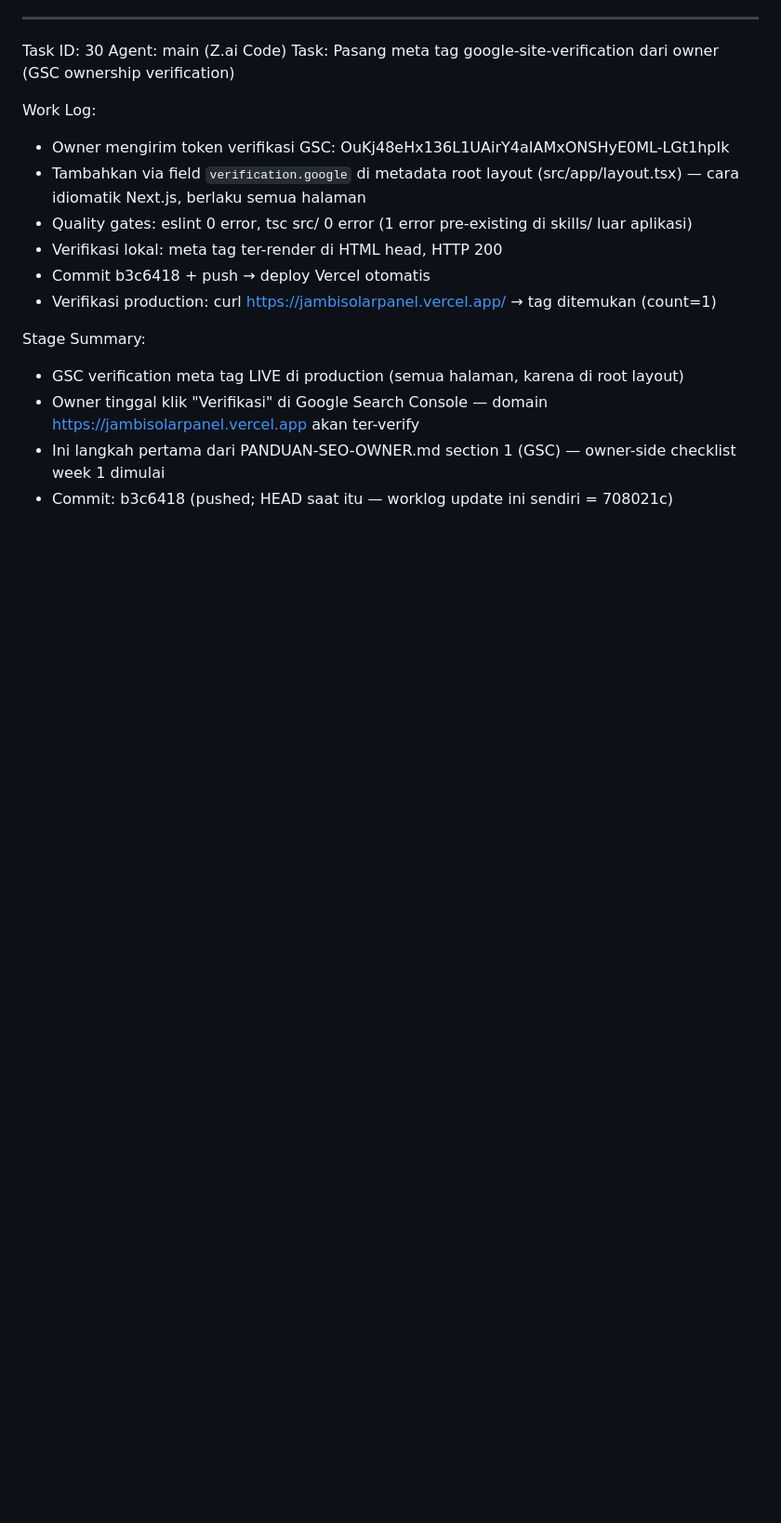
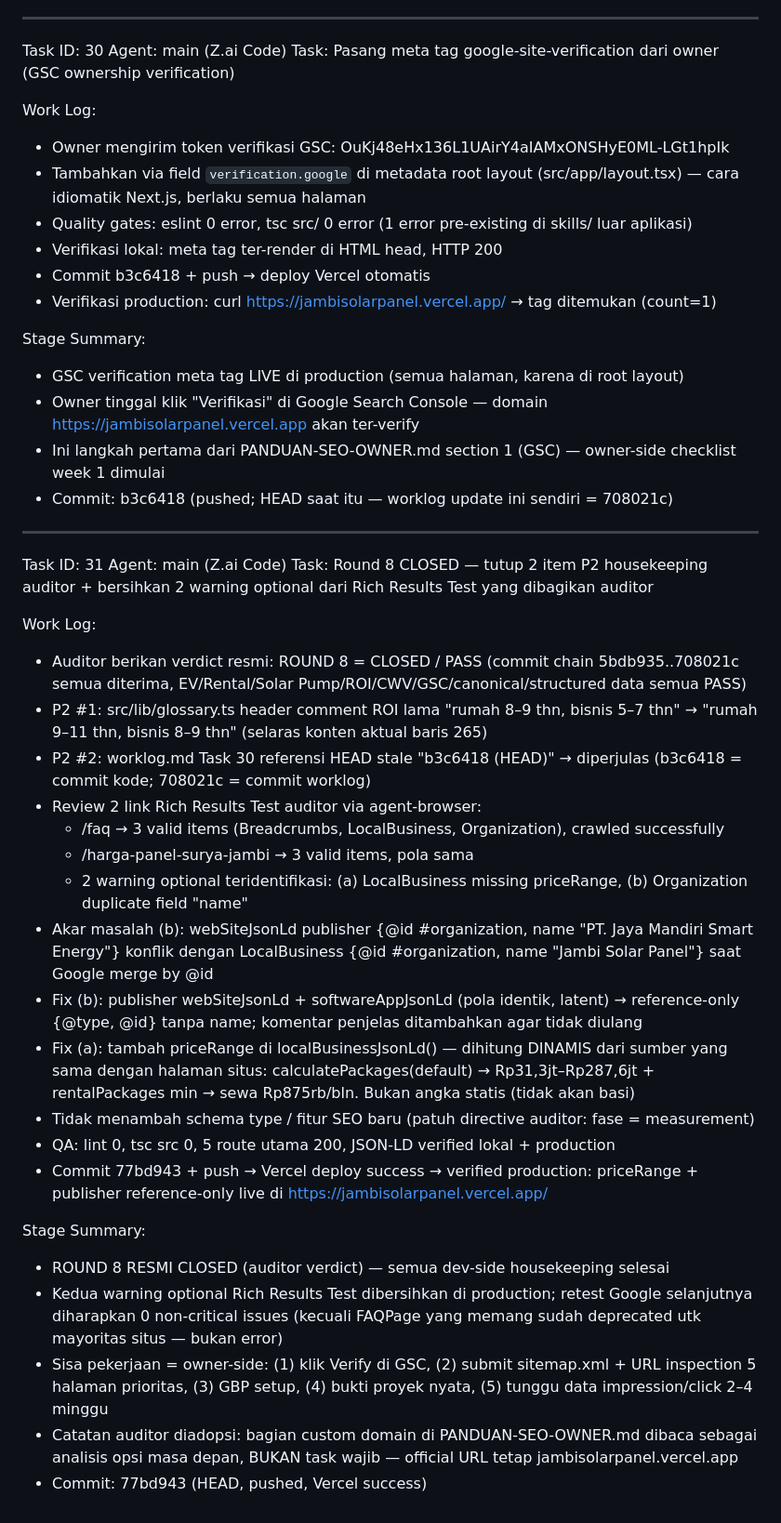
Before and after one commit to desvandi/jambisolarpanel, a Markdown page: worklog.md, the part around the change. Shown at 93% size. Rendered like a GitHub page; blank space fills up the shorter version.

Commit message:
docs(worklog): record Task 31 — Round 8 officially CLOSED, both P2 items + rich-results warnings resolved, production verified

```diff
--- a/worklog.md
+++ b/worklog.md
@@ -298,3 +298,30 @@ Stage Summary:
 - Owner tinggal klik "Verifikasi" di Google Search Console — domain https://jambisolarpanel.vercel.app akan ter-verify
 - Ini langkah pertama dari PANDUAN-SEO-OWNER.md section 1 (GSC) — owner-side checklist week 1 dimulai
 - Commit: b3c6418 (pushed; HEAD saat itu — worklog update ini sendiri = 708021c)
+
+---
+Task ID: 31
+Agent: main (Z.ai Code)
+Task: Round 8 CLOSED — tutup 2 item P2 housekeeping auditor + bersihkan 2 warning optional dari Rich Results Test yang dibagikan auditor
+
+Work Log:
+- Auditor berikan verdict resmi: ROUND 8 = CLOSED / PASS (commit chain 5bdb935..708021c semua diterima, EV/Rental/Solar Pump/ROI/CWV/GSC/canonical/structured data semua PASS)
+- P2 #1: src/lib/glossary.ts header comment ROI lama "rumah 8–9 thn, bisnis 5–7 thn" → "rumah 9–11 thn, bisnis 8–9 thn" (selaras konten aktual baris 265)
+- P2 #2: worklog.md Task 30 referensi HEAD stale "b3c6418 (HEAD)" → diperjulas (b3c6418 = commit kode; 708021c = commit worklog)
+- Review 2 link Rich Results Test auditor via agent-browser:
+  * /faq → 3 valid items (Breadcrumbs, LocalBusiness, Organization), crawled successfully
+  * /harga-panel-surya-jambi → 3 valid items, pola sama
+  * 2 warning optional teridentifikasi: (a) LocalBusiness missing priceRange, (b) Organization duplicate field "name"
+- Akar masalah (b): webSiteJsonLd publisher {@id #organization, name "PT. Jaya Mandiri Smart Energy"} konflik dengan LocalBusiness {@id #organization, name "Jambi Solar Panel"} saat Google merge by @id
+- Fix (b): publisher webSiteJsonLd + softwareAppJsonLd (pola identik, latent) → reference-only {@type, @id} tanpa name; komentar penjelas ditambahkan agar tidak diulang
+- Fix (a): tambah priceRange di localBusinessJsonLd() — dihitung DINAMIS dari sumber yang sama dengan halaman situs: calculatePackages(default) → Rp31,3jt–Rp287,6jt + rentalPackages min → sewa Rp875rb/bln. Bukan angka statis (tidak akan basi)
+- Tidak menambah schema type / fitur SEO baru (patuh directive auditor: fase = measurement)
+- QA: lint 0, tsc src 0, 5 route utama 200, JSON-LD verified lokal + production
+- Commit 77bd943 + push → Vercel deploy success → verified production: priceRange + publisher reference-only live di https://jambisolarpanel.vercel.app/
+
+Stage Summary:
+- ROUND 8 RESMI CLOSED (auditor verdict) — semua dev-side housekeeping selesai
+- Kedua warning optional Rich Results Test dibersihkan di production; retest Google selanjutnya diharapkan 0 non-critical issues (kecuali FAQPage yang memang sudah deprecated utk mayoritas situs — bukan error)
+- Sisa pekerjaan = owner-side: (1) klik Verify di GSC, (2) submit sitemap.xml + URL inspection 5 halaman prioritas, (3) GBP setup, (4) bukti proyek nyata, (5) tunggu data impression/click 2–4 minggu
+- Catatan auditor diadopsi: bagian custom domain di PANDUAN-SEO-OWNER.md dibaca sebagai analisis opsi masa depan, BUKAN task wajib — official URL tetap jambisolarpanel.vercel.app
+- Commit: 77bd943 (HEAD, pushed, Vercel success)
```
